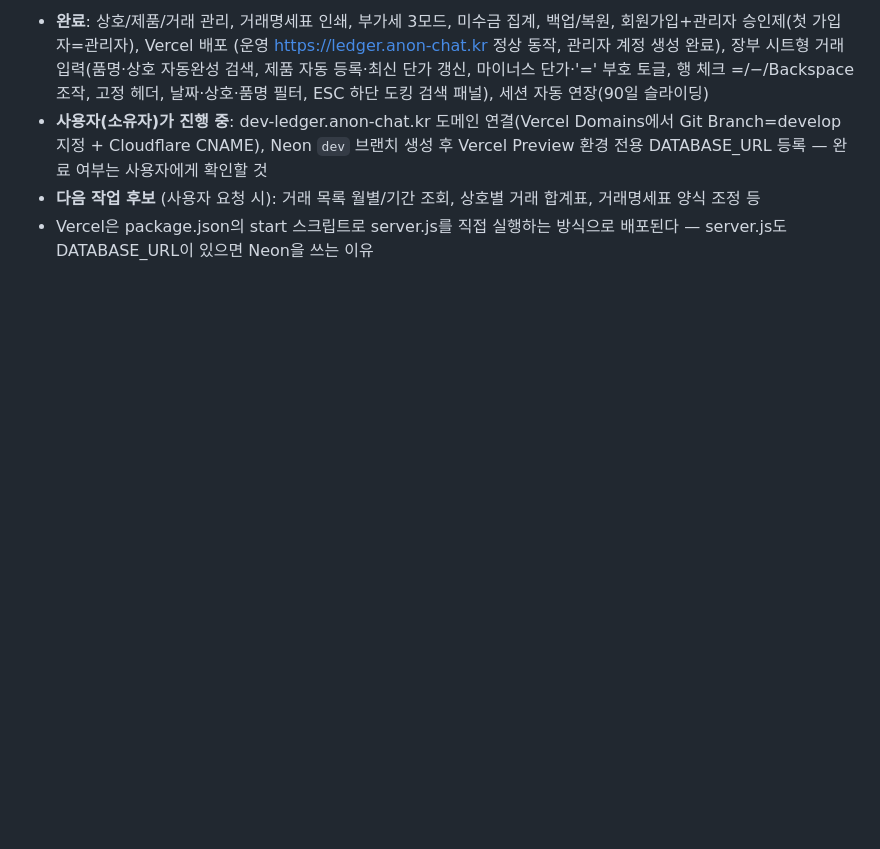
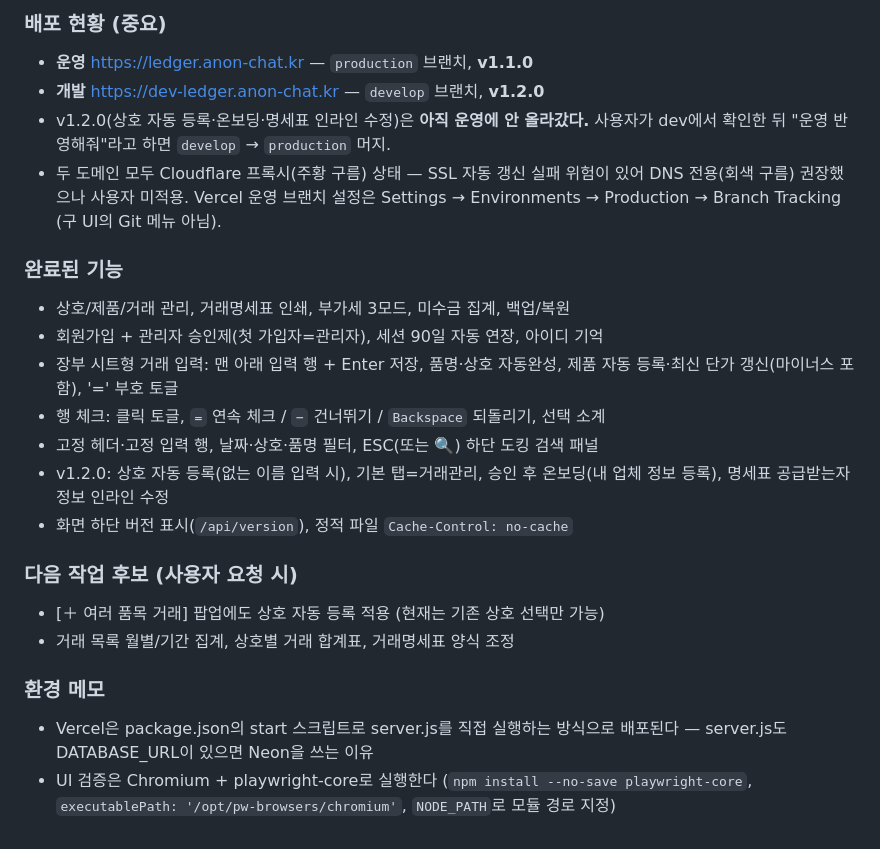
Before and after one commit to lenope1214/anon-ledger, a Markdown page: CLAUDE.md, the part around one of its changes. GitHub-like rendering; blank space fills up the shorter version.

Commit message:
인수인계용 진행 상태 갱신 (2026-08-16)
- 운영 v1.1.0 / 개발 v1.2.0 배포 현황과 미반영 기능 명시
- 완료 기능 목록, 다음 작업 후보, UI 검증 방법 기록

Co-Authored-By: Claude Opus 5 <noreply@anthropic.com>
Claude-Session: https://claude.ai/code/session_01WGS8q4dJ9FEHjWHr4Z4wGM

```diff
--- a/CLAUDE.md
+++ b/CLAUDE.md
@@ -55,14 +55,34 @@ UI 문구, 커밋 메시지, 문서는 모두 한국어를 사용한다.
 
-- **완료**: 상호/제품/거래 관리, 거래명세표 인쇄, 부가세 3모드, 미수금 집계,
-  백업/복원, 회원가입+관리자 승인제(첫 가입자=관리자), Vercel 배포
-  (운영 https://ledger.anon-chat.kr 정상 동작, 관리자 계정 생성 완료),
-  장부 시트형 거래 입력(품명·상호 자동완성 검색, 제품 자동 등록·최신 단가 갱신,
-  마이너스 단가·'=' 부호 토글, 행 체크 =/−/Backspace 조작, 고정 헤더,
-  날짜·상호·품명 필터, ESC 하단 도킹 검색 패널), 세션 자동 연장(90일 슬라이딩)
-- **사용자(소유자)가 진행 중**: dev-ledger.anon-chat.kr 도메인 연결(Vercel Domains에서
-  Git Branch=develop 지정 + Cloudflare CNAME), Neon `dev` 브랜치 생성 후
-  Vercel Preview 환경 전용 DATABASE_URL 등록 — 완료 여부는 사용자에게 확인할 것
-- **다음 작업 후보** (사용자 요청 시): 거래 목록 월별/기간 조회, 상호별 거래 합계표,
-  거래명세표 양식 조정 등
+### 배포 현황 (중요)
+
+- **운영** https://ledger.anon-chat.kr — `production` 브랜치, **v1.1.0**
+- **개발** https://dev-ledger.anon-chat.kr — `develop` 브랜치, **v1.2.0**
+- v1.2.0(상호 자동 등록·온보딩·명세표 인라인 수정)은 **아직 운영에 안 올라갔다.**
+  사용자가 dev에서 확인한 뒤 "운영 반영해줘"라고 하면 `develop` → `production` 머지.
+- 두 도메인 모두 Cloudflare 프록시(주황 구름) 상태 — SSL 자동 갱신 실패 위험이 있어
+  DNS 전용(회색 구름) 권장했으나 사용자 미적용. Vercel 운영 브랜치 설정은
+  Settings → Environments → Production → Branch Tracking (구 UI의 Git 메뉴 아님).
+
+### 완료된 기능
+
+- 상호/제품/거래 관리, 거래명세표 인쇄, 부가세 3모드, 미수금 집계, 백업/복원
+- 회원가입 + 관리자 승인제(첫 가입자=관리자), 세션 90일 자동 연장, 아이디 기억
+- 장부 시트형 거래 입력: 맨 아래 입력 행 + Enter 저장, 품명·상호 자동완성,
+  제품 자동 등록·최신 단가 갱신(마이너스 포함), '=' 부호 토글
+- 행 체크: 클릭 토글, `=` 연속 체크 / `−` 건너뛰기 / `Backspace` 되돌리기, 선택 소계
+- 고정 헤더·고정 입력 행, 날짜·상호·품명 필터, ESC(또는 🔍) 하단 도킹 검색 패널
+- v1.2.0: 상호 자동 등록(없는 이름 입력 시), 기본 탭=거래관리,
+  승인 후 온보딩(내 업체 정보 등록), 명세표 공급받는자 정보 인라인 수정
+- 화면 하단 버전 표시(`/api/version`), 정적 파일 `Cache-Control: no-cache`
+
+### 다음 작업 후보 (사용자 요청 시)
+
+- [＋ 여러 품목 거래] 팝업에도 상호 자동 등록 적용 (현재는 기존 상호 선택만 가능)
+- 거래 목록 월별/기간 집계, 상호별 거래 합계표, 거래명세표 양식 조정
+
+### 환경 메모
+
 - Vercel은 package.json의 start 스크립트로 server.js를 직접 실행하는 방식으로
   배포된다 — server.js도 DATABASE_URL이 있으면 Neon을 쓰는 이유
+- UI 검증은 Chromium + playwright-core로 실행한다 (`npm install --no-save playwright-core`,
+  `executablePath: '/opt/pw-browsers/chromium'`, `NODE_PATH`로 모듈 경로 지정)
```
Also changed, not shown: other parts of CLAUDE.md (+1 -1 lines).
